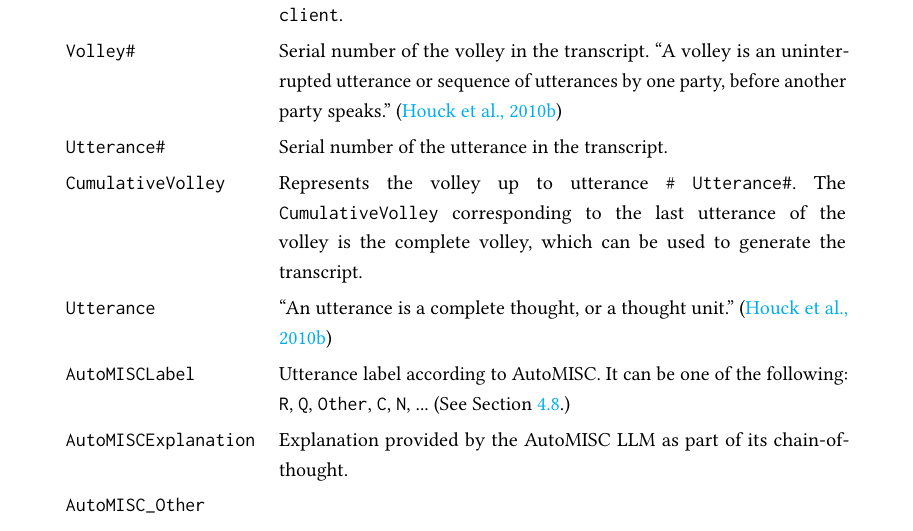
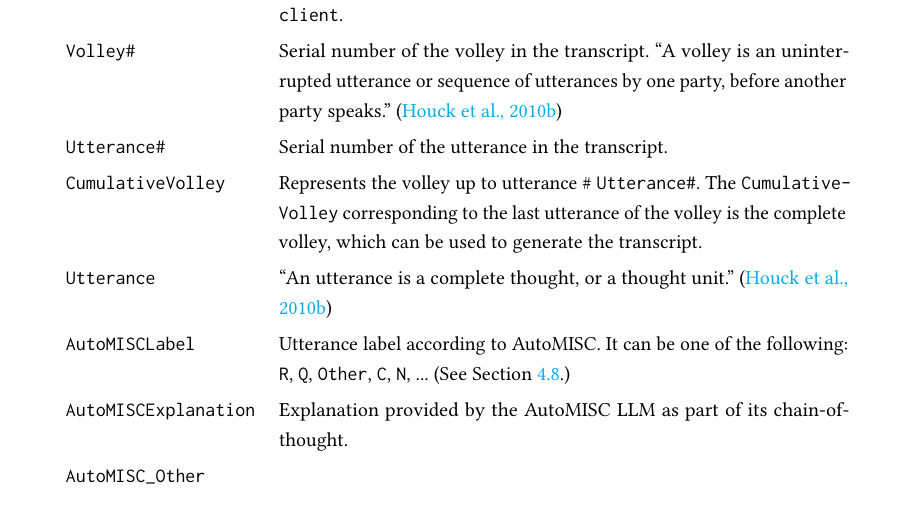
Before and after one commit to zaffnet/master-thesis, a LaTeX thesis (main.tex, which reads app-dataset.tex): part of page 112 of 144, cut so that both start at the same text. Compiled offline with pdfLaTeX.

Commit message:
Updates from Overleaf

```diff
--- a/app-dataset.tex
+++ b/app-dataset.tex
@@ -127,8 +127,8 @@ and \texttt{scrubadub}\footnote{\url{https://github.com/LeapBeyond/scrubadub}} (
 \texttt{Speaker}             & Indicates whether the speaker is the \texttt{counsellor} (i.e., \sysname) or the \texttt{client}. \\
 \texttt{Volley\#}            & Serial number of the volley in the transcript. ``A volley is an uninterrupted utterance or sequence of utterances by one party, before another party speaks.''~\citep{MISC} \\
 \texttt{Utterance\#}         & Serial number of the utterance in the transcript. \\
-\texttt{CumulativeVolley}    & Represents the volley up to utterance \# \texttt{Utterance\#}. The \texttt{CumulativeVolley} corresponding to the last utterance of the volley is the complete volley, which can be used to generate the transcript. \\
-\texttt{Utterance}           & ``An utterance is a complete thought, or a thought unit.''~\citep{MISC} \\
+\texttt{Cumulative\-Volley}    & Represents the volley up to utterance \# \texttt{Utterance\#}. The \texttt{Cumulative\-Volley} corresponding to the last utterance of the volley is the complete volley, which can be used to generate the transcript. \\
+\texttt{Utterance}           & ``An utterance is a complete thought, or a thought unit.''\allowbreak~\citep{MISC} \\
 \texttt{AutoMISCLabel}       & Utterance label according to AutoMISC. It can be one of the following: \texttt{R}, \texttt{Q}, \texttt{Other}, \texttt{C}, \texttt{N}, ... (See \cref{subsec:automisc}.) \\
 \texttt{AutoMISCExplanation} & Explanation provided by the AutoMISC LLM as part of its chain-of-thought. \\[1em] % adds extra vertical space
 
```
